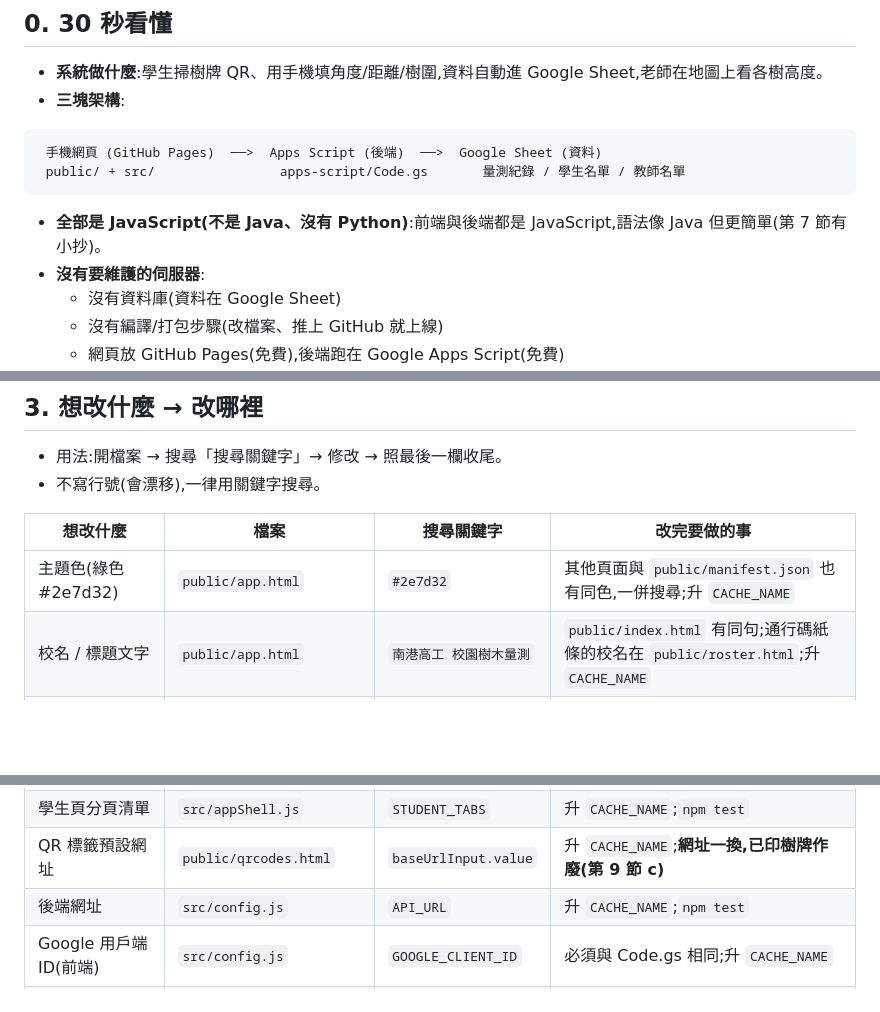
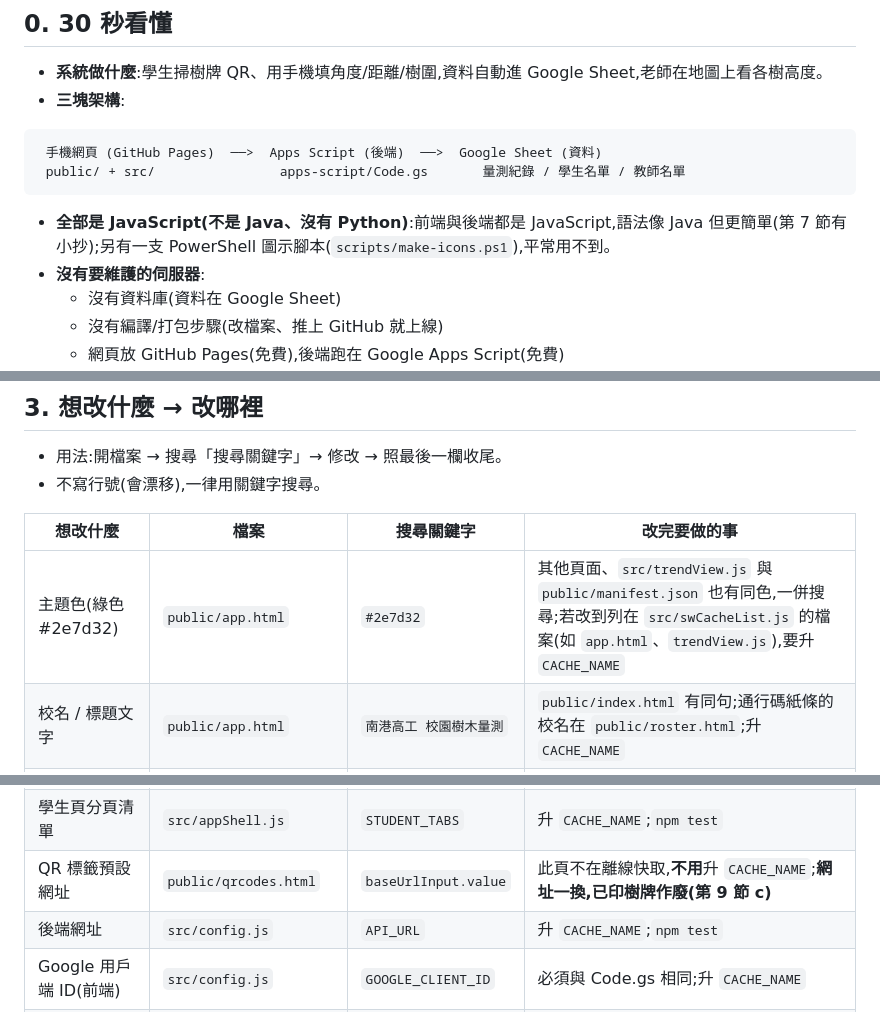
Before and after one commit to Jcsk7049/nkhs-tree-map, a Markdown page: docs/HANDOVER.md, 3 parts joined by grey strips. Rendered like a GitHub page; blank space fills up the shorter version.

Commit message:
docs: 修正交接說明書的快取升版規則(qrcodes/map 不在快取清單、改為以 swCacheList 為準)
Co-Authored-By: Claude Sonnet 5 <noreply@anthropic.com>

````diff
--- a/docs/HANDOVER.md
+++ b/docs/HANDOVER.md
@@ -12,7 +12,7 @@
  public/ + src/                apps-script/Code.gs       量測紀錄 / 學生名單 / 教師名單
 ```
 
-- **全部是 JavaScript(不是 Java、沒有 Python)**:前端與後端都是 JavaScript,語法像 Java 但更簡單(第 7 節有小抄)。
+- **全部是 JavaScript(不是 Java、沒有 Python)**:前端與後端都是 JavaScript,語法像 Java 但更簡單(第 7 節有小抄);另有一支 PowerShell 圖示腳本(`scripts/make-icons.ps1`),平常用不到。
 - **沒有要維護的伺服器**:
   - 沒有資料庫(資料在 Google Sheet)
   - 沒有編譯/打包步驟(改檔案、推上 GitHub 就上線)
@@ -55,7 +55,7 @@
 <!-- pointers:start -->
 | 想改什麼 | 檔案 | 搜尋關鍵字 | 改完要做的事 |
 |---|---|---|---|
-| 主題色(綠色 #2e7d32) | `public/app.html` | `#2e7d32` | 其他頁面與 `public/manifest.json` 也有同色,一併搜尋;升 `CACHE_NAME` |
+| 主題色(綠色 #2e7d32) | `public/app.html` | `#2e7d32` | 其他頁面、`src/trendView.js` 與 `public/manifest.json` 也有同色,一併搜尋;若改到列在 `src/swCacheList.js` 的檔案(如 `app.html`、`trendView.js`),要升 `CACHE_NAME` |
 | 校名 / 標題文字 | `public/app.html` | `南港高工 校園樹木量測` | `public/index.html` 有同句;通行碼紙條的校名在 `public/roster.html`;升 `CACHE_NAME` |
 | 量測者眼高(後端) | `apps-script/Code.gs` | `EYE_HEIGHT_M` | 前端 calc 要同步改;後端重新部署 |
 | 量測者眼高(前端 calc) | `src/calc.js` | `eyeHeightM = 1.5` | 要與後端相同;升 `CACHE_NAME`;`npm test` |
@@ -67,7 +67,7 @@
 | 通行碼長度(不建議改) | `src/studentCode.js` | `CODE_BODY_LENGTH` | 見下方說明;需前後端同改,舊碼全失效 |
 | 教師頁分頁清單 | `src/appShell.js` | `TEACHER_TABS` | 升 `CACHE_NAME`;`npm test` |
 | 學生頁分頁清單 | `src/appShell.js` | `STUDENT_TABS` | 升 `CACHE_NAME`;`npm test` |
-| QR 標籤預設網址 | `public/qrcodes.html` | `baseUrlInput.value` | 升 `CACHE_NAME`;**網址一換,已印樹牌作廢(第 9 節 c)** |
+| QR 標籤預設網址 | `public/qrcodes.html` | `baseUrlInput.value` | 此頁不在離線快取,**不用**升 `CACHE_NAME`;**網址一換,已印樹牌作廢(第 9 節 c)** |
 | 後端網址 | `src/config.js` | `API_URL` | 升 `CACHE_NAME`;`npm test` |
 | Google 用戶端 ID(前端) | `src/config.js` | `GOOGLE_CLIENT_ID` | 必須與 Code.gs 相同;升 `CACHE_NAME` |
 | Google 用戶端 ID(後端) | `apps-script/Code.gs` | `GOOGLE_CLIENT_ID` | 必須與 `src/config.js` 相同;後端重新部署 |
````
Also changed, not shown: other parts of docs/HANDOVER.md (+2 -2 lines).
